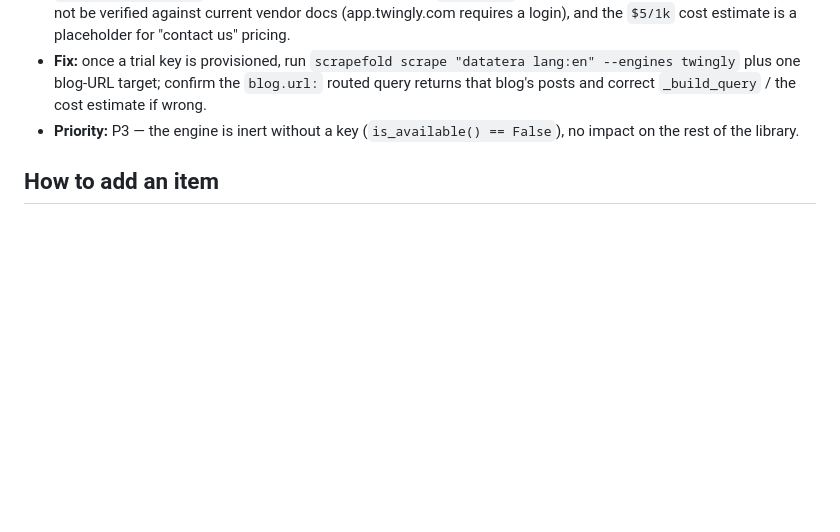
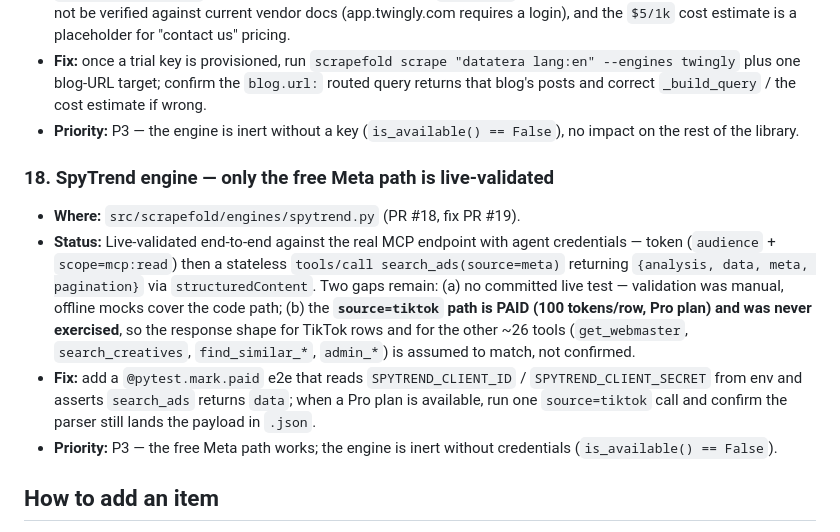
Before and after one commit to Mihailorama/scrapefold, a Markdown page: docs/TECH_DEBT.md, the part around the change. GitHub-like rendering; blank space fills up the shorter version.

Commit message:
docs: track spytrend paid/tiktok validation follow-up in tech debt
Meta path is live-validated end to end; the paid source=tiktok path and a
committed live test remain open. Recorded as P3 item #18.

Co-Authored-By: Claude Opus 4.8 <noreply@anthropic.com>
Claude-Session: https://claude.ai/code/session_01MhFF1SCH6PZ2KBxCQVgKrr

```diff
--- a/docs/TECH_DEBT.md
+++ b/docs/TECH_DEBT.md
@@ -358,6 +358,25 @@ Recorded so the next reviewer doesn't re-litigate:
 - **Priority:** P3 — the engine is inert without a key
   (`is_available() == False`), no impact on the rest of the library.
 
+### 18. SpyTrend engine — only the free Meta path is live-validated
+
+- **Where:** `src/scrapefold/engines/spytrend.py` (PR #18, fix PR #19).
+- **Status:** Live-validated end-to-end against the real MCP endpoint with agent
+  credentials — token (`audience` + `scope=mcp:read`) then a stateless
+  `tools/call search_ads(source=meta)` returning `{analysis, data, meta,
+  pagination}` via `structuredContent`. Two gaps remain: (a) no committed live
+  test — validation was manual, offline mocks cover the code path; (b) the
+  **`source=tiktok` path is PAID (100 tokens/row, Pro plan) and was never
+  exercised**, so the response shape for TikTok rows and for the other ~26 tools
+  (`get_webmaster`, `search_creatives`, `find_similar_*`, `admin_*`) is assumed
+  to match, not confirmed.
+- **Fix:** add a `@pytest.mark.paid` e2e that reads `SPYTREND_CLIENT_ID` /
+  `SPYTREND_CLIENT_SECRET` from env and asserts `search_ads` returns `data`;
+  when a Pro plan is available, run one `source=tiktok` call and confirm the
+  parser still lands the payload in `.json`.
+- **Priority:** P3 — the free Meta path works; the engine is inert without
+  credentials (`is_available() == False`).
+
 ## How to add an item
 
 1. Open a row here with **P-priority**, **where** (file/function), **status**, **fix sketch**, **test**.
```
